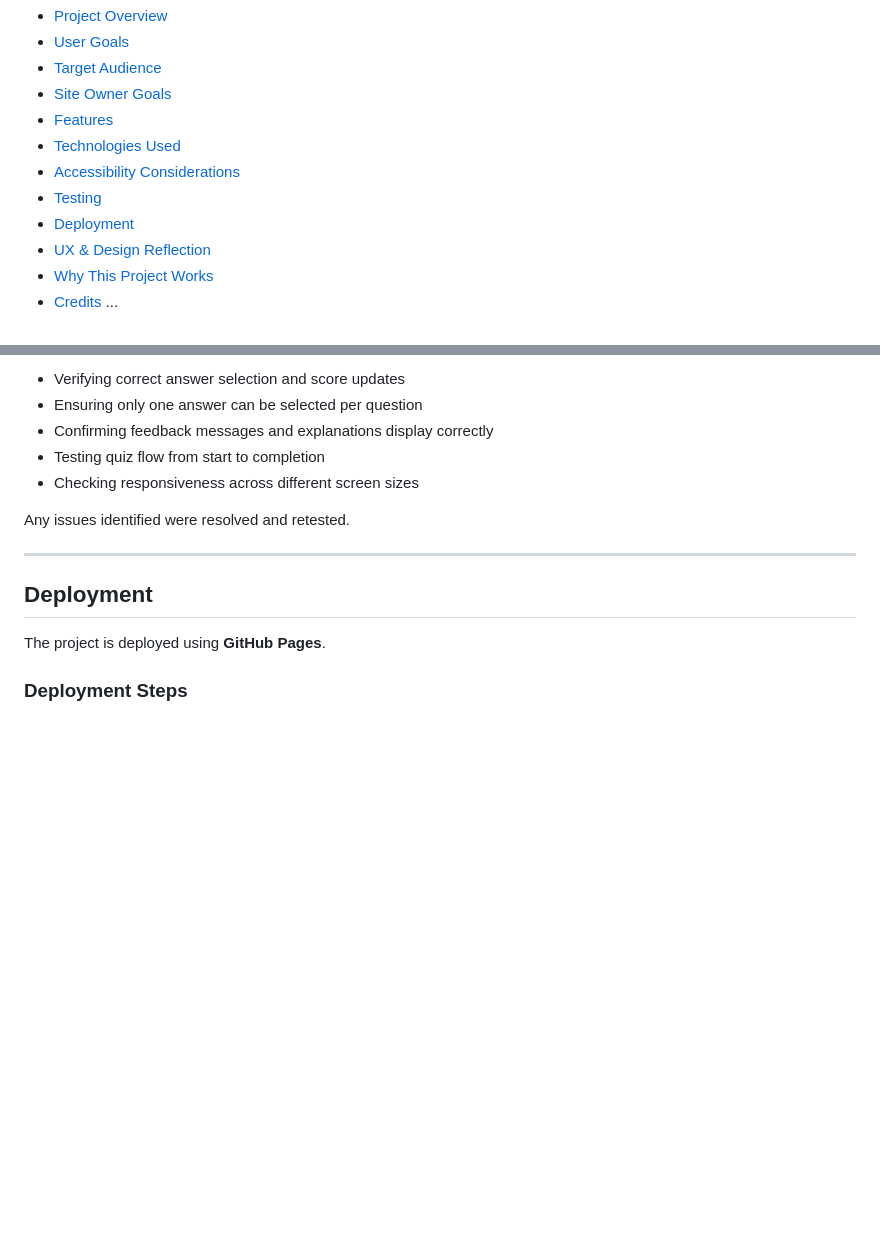
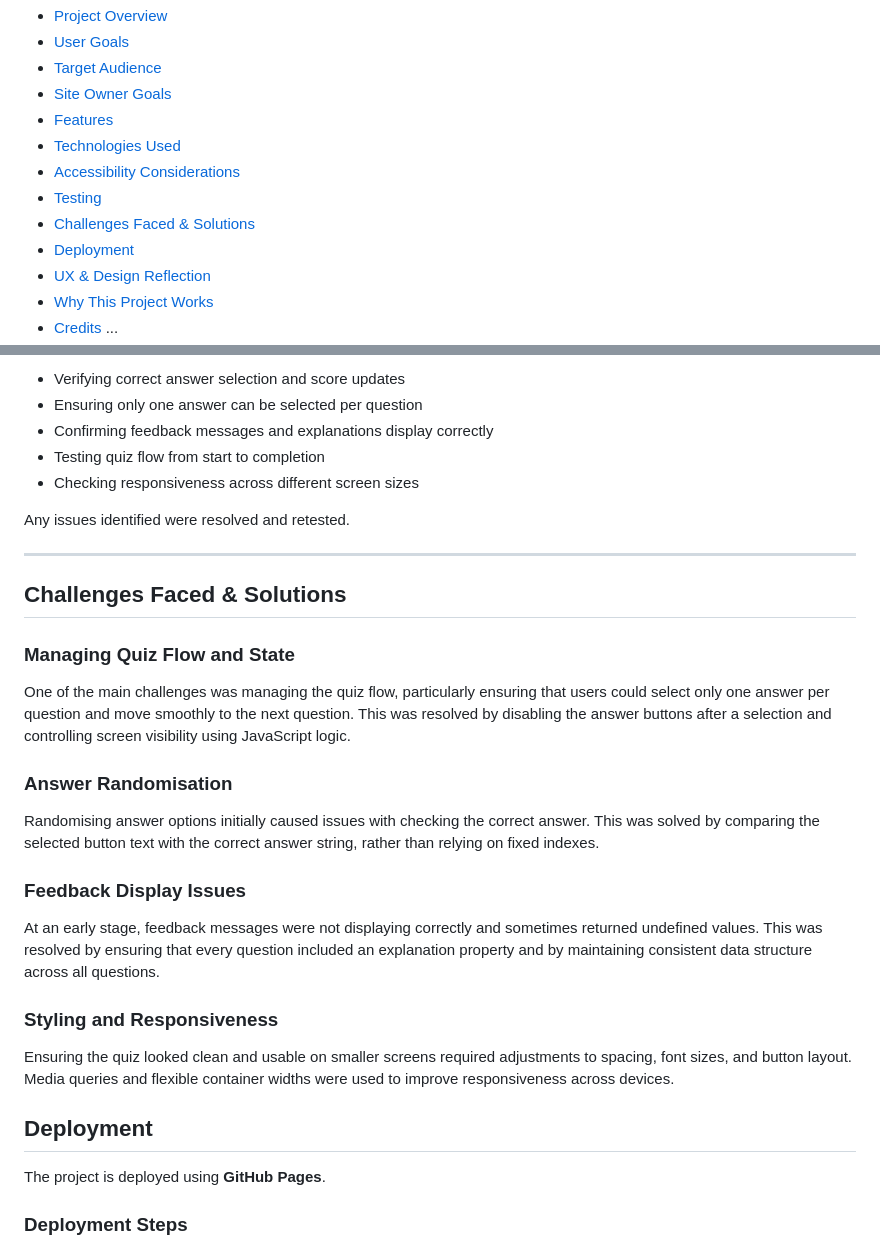
Before and after one commit to Vera-com/english-grammar-quiz, a Markdown page: README.md, 2 parts joined by grey strips. Drawn GitHub-style; blank space fills up the shorter version.

Commit message:
Add the challenges faced and solutions in README

```diff
--- a/README.md
+++ b/README.md
@@ -9,6 +9,7 @@
 - [Technologies Used](#technologies-used)
 - [Accessibility Considerations](#accessibility-considerations)
 - [Testing](#testing)
+- [Challenges Faced & Solutions](#challenges-faced--solutions)
 - [Deployment](#deployment)
 - [UX & Design Reflection](#ux--design-reflection)
 - [Why This Project Works](#why-this-project-works-assessment-summary)
@@ -103,9 +104,23 @@ This included:
 Any issues identified were resolved and retested.
 
 ---
+## Challenges Faced & Solutions
+
+### Managing Quiz Flow and State
+One of the main challenges was managing the quiz flow, particularly ensuring that users could select only one answer per question and move smoothly to the next question. This was resolved by disabling the answer buttons after a selection and controlling screen visibility using JavaScript logic.
+
+### Answer Randomisation
+Randomising answer options initially caused issues with checking the correct answer. This was solved by comparing the selected button text with the correct answer string, rather than relying on fixed indexes.
+
+### Feedback Display Issues
+At an early stage, feedback messages were not displaying correctly and sometimes returned undefined values. This was resolved by ensuring that every question included an explanation property and by maintaining consistent data structure across all questions.
+
+### Styling and Responsiveness
+Ensuring the quiz looked clean and usable on smaller screens required adjustments to spacing, font sizes, and button layout. Media queries and flexible container widths were used to improve responsiveness across devices.
 
 ## Deployment
 The project is deployed using **GitHub Pages**.
+
 
 ### Deployment Steps
 1. Push the project to a GitHub repository
```
